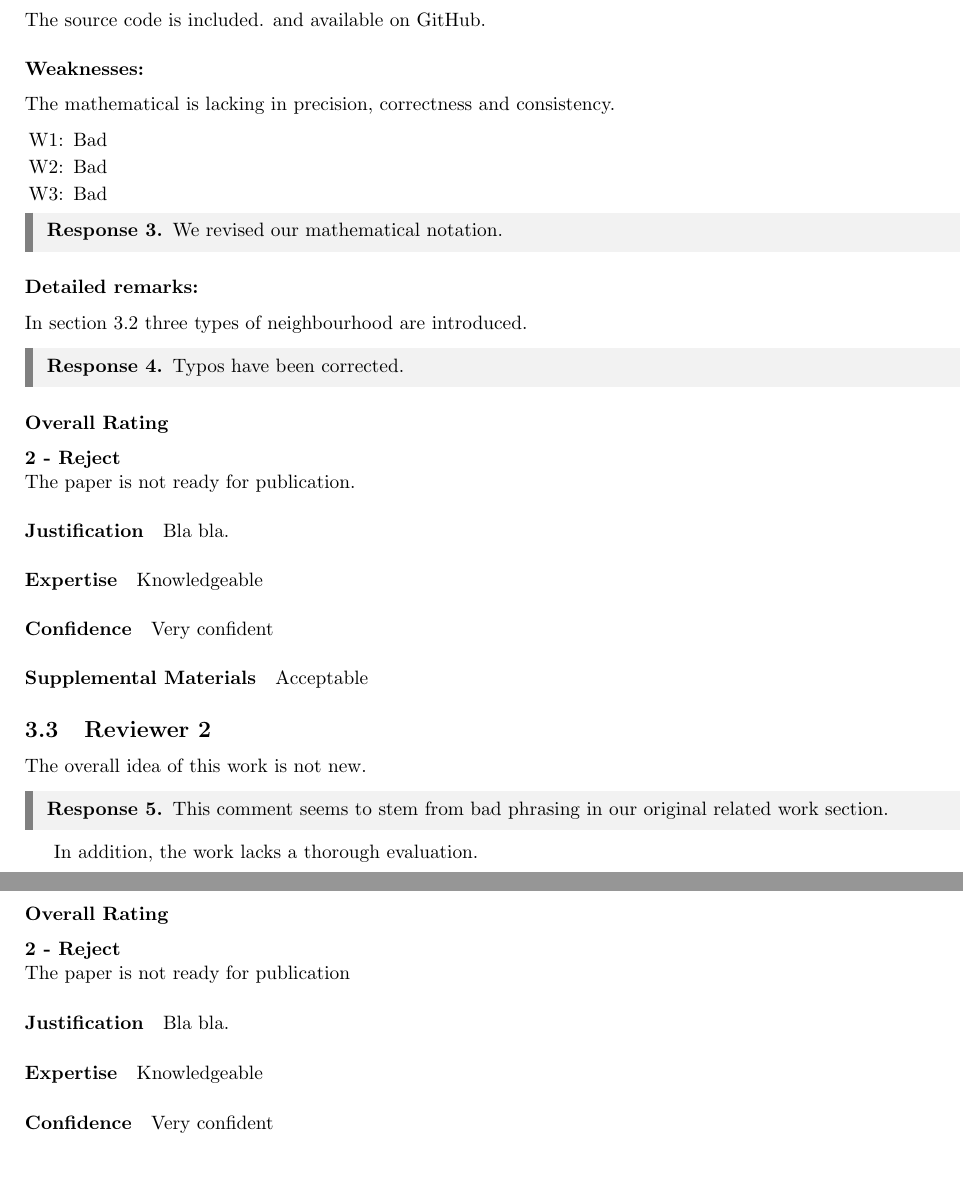
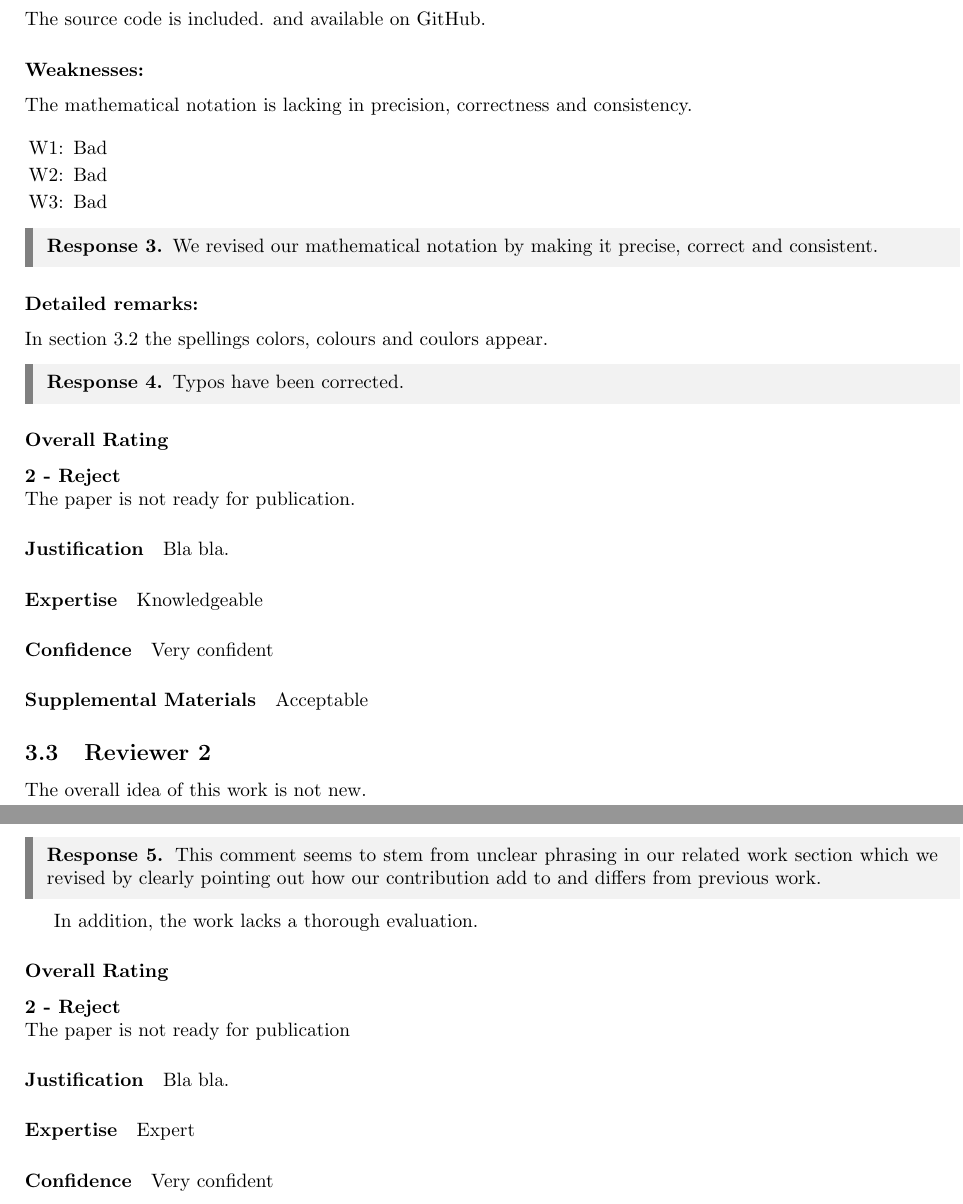
Before and after one commit to alxvth/Revision-Rebuttal-Letter-Template, a LaTeX document (main.tex, which reads sections/review_rev1.tex, sections/review_rev2.tex): two parts of pages 2 and 3 of 3, joined at a grey line, cut so that both start at the same text, the shorter picture padded with empty space. Compiled offline with pdfLaTeX.

Commit message:
add example

```diff
--- a/sections/review_rev1.tex
+++ b/sections/review_rev1.tex
@@ -18,7 +18,7 @@ This paper presents a method.
 
 \subsubsection*{Weaknesses:}
 
-The mathematical is lacking in precision, correctness and consistency.
+The mathematical notation is lacking in precision, correctness and consistency.
 
 \begin{itemize}[itemsep=1pt,parsep=1pt]
     \item[W1:] Bad
@@ -27,13 +27,13 @@ The mathematical is lacking in precision, correctness and consistency.
 \end{itemize}
 
 \begin{response} \label{res:rev1:weak:math}
-We revised our mathematical notation.
+We revised our mathematical notation by making it precise, correct and consistent.
 \end{response}
 
 
 \subsubsection*{Detailed remarks:}
 
-In section 3.2 three types of neighbourhood are introduced.
+In section 3.2 the spellings colors, colours and coulors appear.
 
 \begin{response} \label{res:rev1:detail:types}
 Typos have been corrected.
--- a/sections/review_rev2.tex
+++ b/sections/review_rev2.tex
@@ -6,7 +6,7 @@
 The overall idea of this work is not new.
 
 \begin{response} \label{res:rev2:related}
-This comment seems to stem from bad phrasing in our original related work section.
+This comment seems to stem from unclear phrasing in our related work section which we revised by clearly pointing out how our contribution add to and differs from previous work.
 \end{response}
 
 In addition, the work lacks a thorough evaluation.
@@ -19,7 +19,7 @@ The paper is not ready for publication
 Bla bla.
 
 \paragraph{Expertise}
-Knowledgeable
+Expert
 
 \paragraph{Confidence}
 Very confident
```
Also changed, not shown: main.tex (+2 -1 lines), sections/own_sum_all.tex (+1 -2 lines), sections/own_sum_individual.tex (+1 -2 lines), sections/owns_all.tex (+1 -1 lines), README.md, example/Revision_Rebuttal_Letter_Template.pdf (added).
